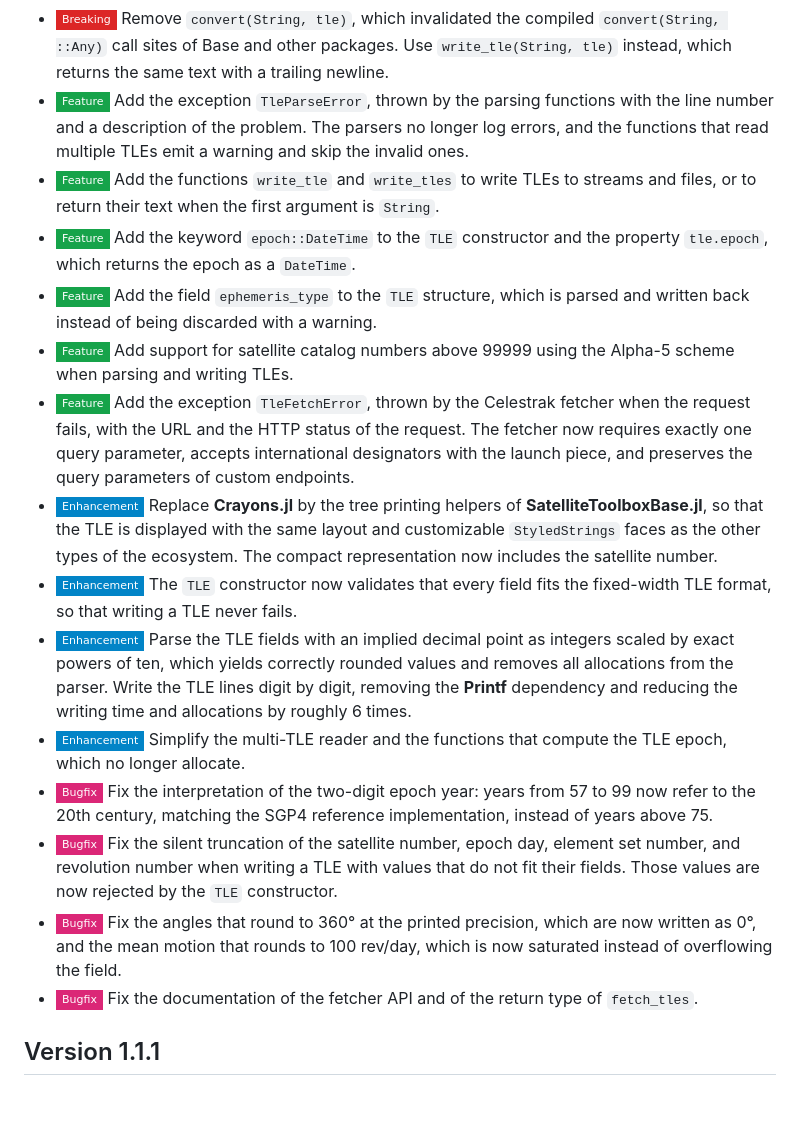
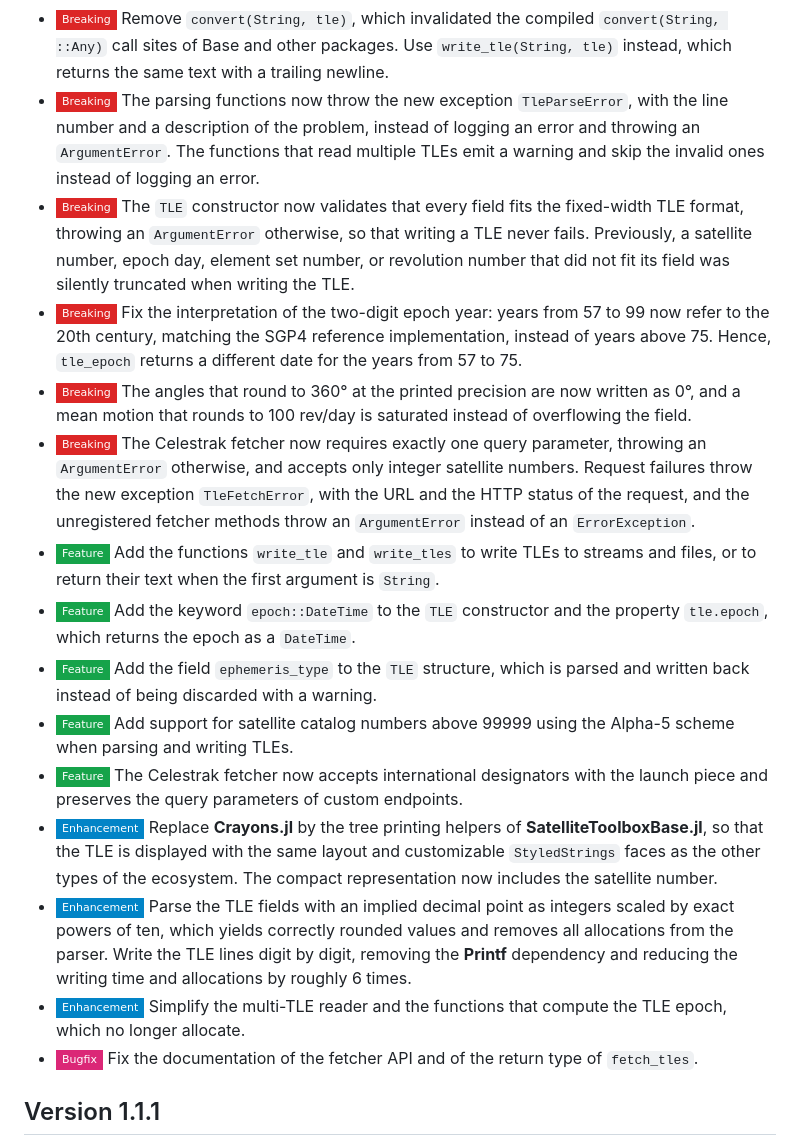
Before and after one commit to JuliaSpace/SatelliteToolboxTle.jl, a Markdown page: CHANGELOG.md, the part around the change. Rendered like a GitHub page; badges without logos; blank space fills up the shorter version.

Commit message:
:books: Update CHANGELOG.md
Co-Authored-By: Claude Fable 5.1 <noreply@anthropic.com>
Claude-Session: https://claude.ai/code/session_01Av28TNuBGnpFV4XhqXjAun

```diff
--- a/CHANGELOG.md
+++ b/CHANGELOG.md
@@ -7,10 +7,27 @@ Version 2.0.0
 - ![BREAKING][badge-breaking] Remove `convert(String, tle)`, which invalidated the compiled
   `convert(String, ::Any)` call sites of Base and other packages. Use
   `write_tle(String, tle)` instead, which returns the same text with a trailing newline.
-- ![Feature][badge-feature] Add the exception `TleParseError`, thrown by the parsing
-  functions with the line number and a description of the problem. The parsers no longer
-  log errors, and the functions that read multiple TLEs emit a warning and skip the invalid
-  ones.
+- ![BREAKING][badge-breaking] The parsing functions now throw the new exception
+  `TleParseError`, with the line number and a description of the problem, instead of
+  logging an error and throwing an `ArgumentError`. The functions that read multiple TLEs
+  emit a warning and skip the invalid ones instead of logging an error.
+- ![BREAKING][badge-breaking] The `TLE` constructor now validates that every field fits the
+  fixed-width TLE format, throwing an `ArgumentError` otherwise, so that writing a TLE
+  never fails. Previously, a satellite number, epoch day, element set number, or
+  revolution number that did not fit its field was silently truncated when writing the
+  TLE.
+- ![BREAKING][badge-breaking] Fix the interpretation of the two-digit epoch year: years
+  from 57 to 99 now refer to the 20th century, matching the SGP4 reference implementation,
+  instead of years above 75. Hence, `tle_epoch` returns a different date for the years
+  from 57 to 75.
+- ![BREAKING][badge-breaking] The angles that round to 360° at the printed precision are
+  now written as 0°, and a mean motion that rounds to 100 rev/day is saturated instead of
+  overflowing the field.
+- ![BREAKING][badge-breaking] The Celestrak fetcher now requires exactly one query
+  parameter, throwing an `ArgumentError` otherwise, and accepts only integer satellite
+  numbers. Request failures throw the new exception `TleFetchError`, with the URL and the
+  HTTP status of the request, and the unregistered fetcher methods throw an
+  `ArgumentError` instead of an `ErrorException`.
 - ![Feature][badge-feature] Add the functions `write_tle` and `write_tles` to write TLEs to
   streams and files, or to return their text when the first argument is `String`.
 - ![Feature][badge-feature] Add the keyword `epoch::DateTime` to the `TLE` constructor and
@@ -19,31 +36,18 @@ Version 2.0.0
   parsed and written back instead of being discarded with a warning.
 - ![Feature][badge-feature] Add support for satellite catalog numbers above 99999 using the
   Alpha-5 scheme when parsing and writing TLEs.
-- ![Feature][badge-feature] Add the exception `TleFetchError`, thrown by the Celestrak
-  fetcher when the request fails, with the URL and the HTTP status of the request. The
-  fetcher now requires exactly one query parameter, accepts international designators with
-  the launch piece, and preserves the query parameters of custom endpoints.
+- ![Feature][badge-feature] The Celestrak fetcher now accepts international designators
+  with the launch piece and preserves the query parameters of custom endpoints.
 - ![Enhancement][badge-enhancement] Replace **Crayons.jl** by the tree printing helpers of
   **SatelliteToolboxBase.jl**, so that the TLE is displayed with the same layout and
   customizable `StyledStrings` faces as the other types of the ecosystem. The compact
   representation now includes the satellite number.
-- ![Enhancement][badge-enhancement] The `TLE` constructor now validates that every field
-  fits the fixed-width TLE format, so that writing a TLE never fails.
 - ![Enhancement][badge-enhancement] Parse the TLE fields with an implied decimal point as
   integers scaled by exact powers of ten, which yields correctly rounded values and removes
   all allocations from the parser. Write the TLE lines digit by digit, removing the
   **Printf** dependency and reducing the writing time and allocations by roughly 6 times.
 - ![Enhancement][badge-enhancement] Simplify the multi-TLE reader and the functions that
   compute the TLE epoch, which no longer allocate.
-- ![Bugfix][badge-bugfix] Fix the interpretation of the two-digit epoch year: years from 57
-  to 99 now refer to the 20th century, matching the SGP4 reference implementation, instead
-  of years above 75.
-- ![Bugfix][badge-bugfix] Fix the silent truncation of the satellite number, epoch day,
-  element set number, and revolution number when writing a TLE with values that do not fit
-  their fields. Those values are now rejected by the `TLE` constructor.
-- ![Bugfix][badge-bugfix] Fix the angles that round to 360° at the printed precision, which
-  are now written as 0°, and the mean motion that rounds to 100 rev/day, which is now
-  saturated instead of overflowing the field.
 - ![Bugfix][badge-bugfix] Fix the documentation of the fetcher API and of the return type
   of `fetch_tles`.
 
```
